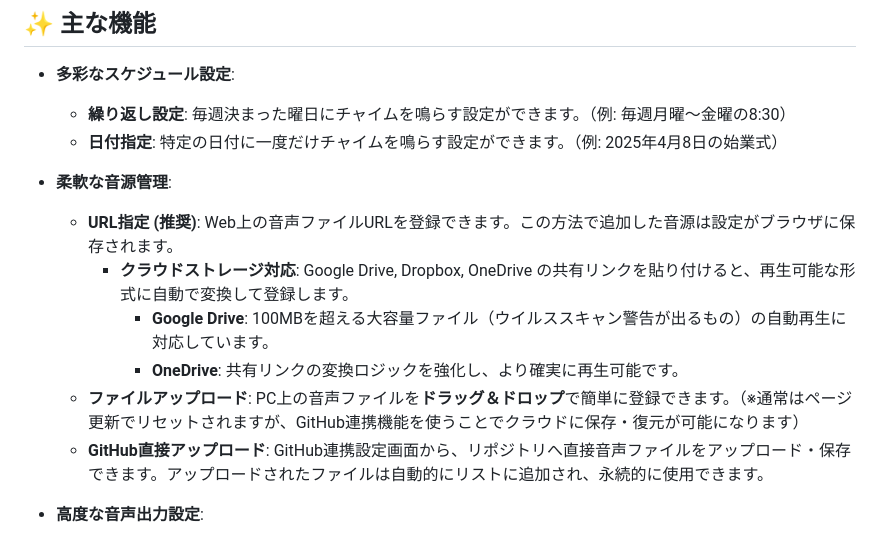
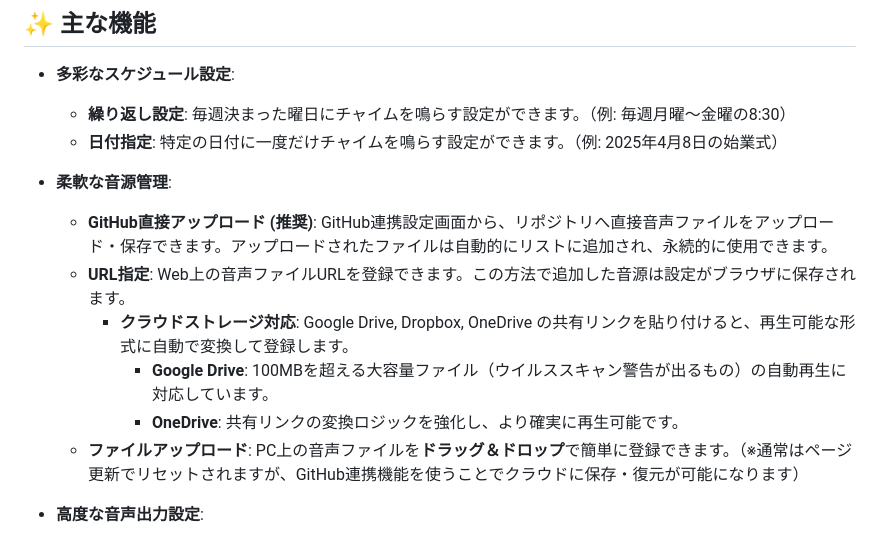
Before and after one commit to AfterEffects-OK/SchoolChimeScheduler, a Markdown page: README.md, the part around the change. GitHub-like rendering.

```diff
--- a/README.md
+++ b/README.md
@@ -11,12 +11,12 @@
     *   **日付指定**: 特定の日付に一度だけチャイムを鳴らす設定ができます。（例: 2025年4月8日の始業式）
 
 *   **柔軟な音源管理**:
-    *   **URL指定 (推奨)**: Web上の音声ファイルURLを登録できます。この方法で追加した音源は設定がブラウザに保存されます。
+    *   **GitHub直接アップロード (推奨)**: GitHub連携設定画面から、リポジトリへ直接音声ファイルをアップロード・保存できます。アップロードされたファイルは自動的にリストに追加され、永続的に使用できます。
+    *   **URL指定**: Web上の音声ファイルURLを登録できます。この方法で追加した音源は設定がブラウザに保存されます。
         *   **クラウドストレージ対応**: Google Drive, Dropbox, OneDrive の共有リンクを貼り付けると、再生可能な形式に自動で変換して登録します。
             *   **Google Drive**: 100MBを超える大容量ファイル（ウイルススキャン警告が出るもの）の自動再生に対応しています。
             *   **OneDrive**: 共有リンクの変換ロジックを強化し、より確実に再生可能です。
     *   **ファイルアップロード**: PC上の音声ファイルを**ドラッグ＆ドロップ**で簡単に登録できます。（※通常はページ更新でリセットされますが、GitHub連携機能を使うことでクラウドに保存・復元が可能になります）
-    *   **GitHub直接アップロード**: GitHub連携設定画面から、リポジトリへ直接音声ファイルをアップロード・保存できます。アップロードされたファイルは自動的にリストに追加され、永続的に使用できます。
 
 *   **高度な音声出力設定**:
     *   **全体出力設定**: アプリケーション全体の音声出力先（スピーカー/ヘッドフォン）を選択できます。
```
